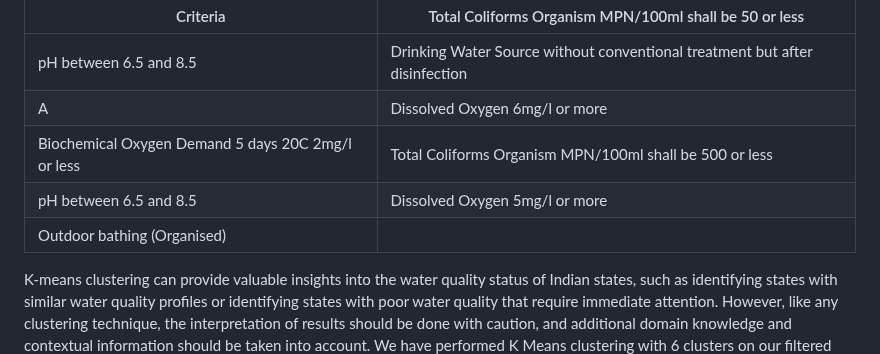
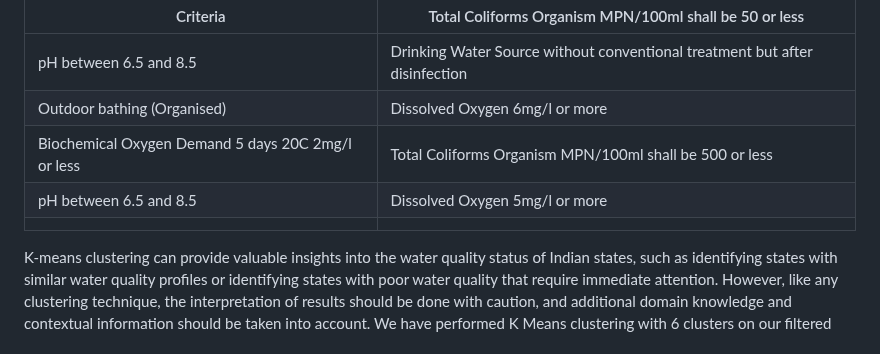
Before and after one commit to sumanthdonthula/Geospatial-Environmental-Clustering, a Markdown page: README.md, the part around the change. GitHub-like rendering.

```diff
--- a/README.md
+++ b/README.md
@@ -80,10 +80,10 @@ For water and air quality analysis in Indian states, we used k-means clustering
 | Criteria                                       | Total Coliforms Organism MPN/100ml shall be 50 or less |
 |-----------------------------------------------|--------------------------------------------------------|
 | pH between 6.5 and 8.5                        | Drinking Water Source without conventional treatment but after disinfection                                       |
-| A                                             | Dissolved Oxygen 6mg/l or more |
+| Outdoor bathing (Organised)                   | Dissolved Oxygen 6mg/l or more |
 | Biochemical Oxygen Demand 5 days 20C 2mg/l or less | Total Coliforms Organism MPN/100ml shall be 500 or less |
 | pH between 6.5 and 8.5 | Dissolved Oxygen 5mg/l or more |
-| Outdoor bathing (Organised)                   |
+                  |
 
 K-means clustering can provide valuable insights into the water quality status of Indian states, such as identifying states with similar water quality profiles or identifying states with poor water quality that require immediate attention. However, like any clustering technique, the interpretation of results should be done with caution, and additional domain knowledge and contextual information should be taken into account. We have performed K Means clustering with 6 clusters on our filtered dataset. Then once the clusters are formed, as we have assigned ranks to the clusters based on their features like Fecal Coliform, BOD, Dissolved O2, PM10, PM2.5, and NO2.
 
```
